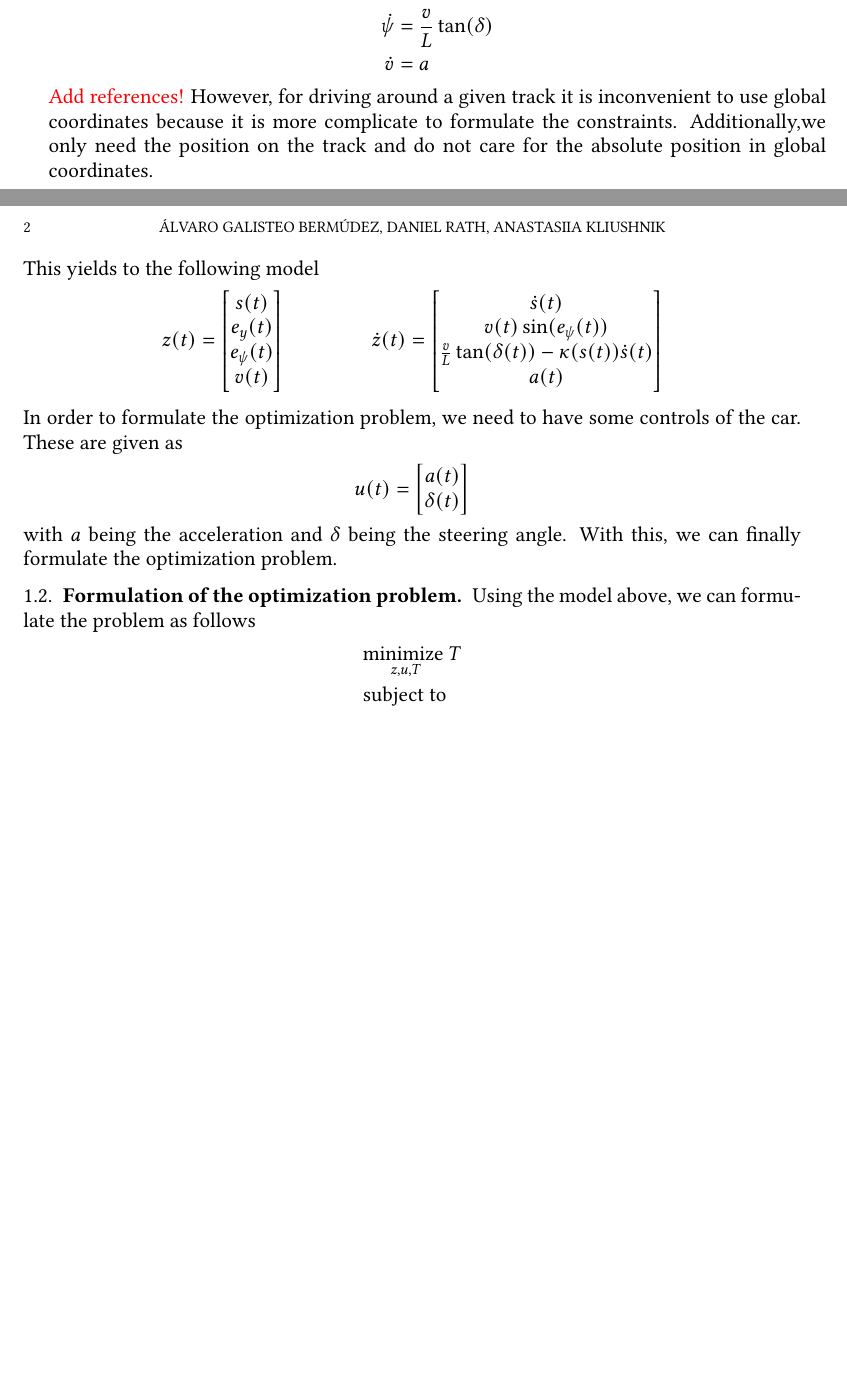
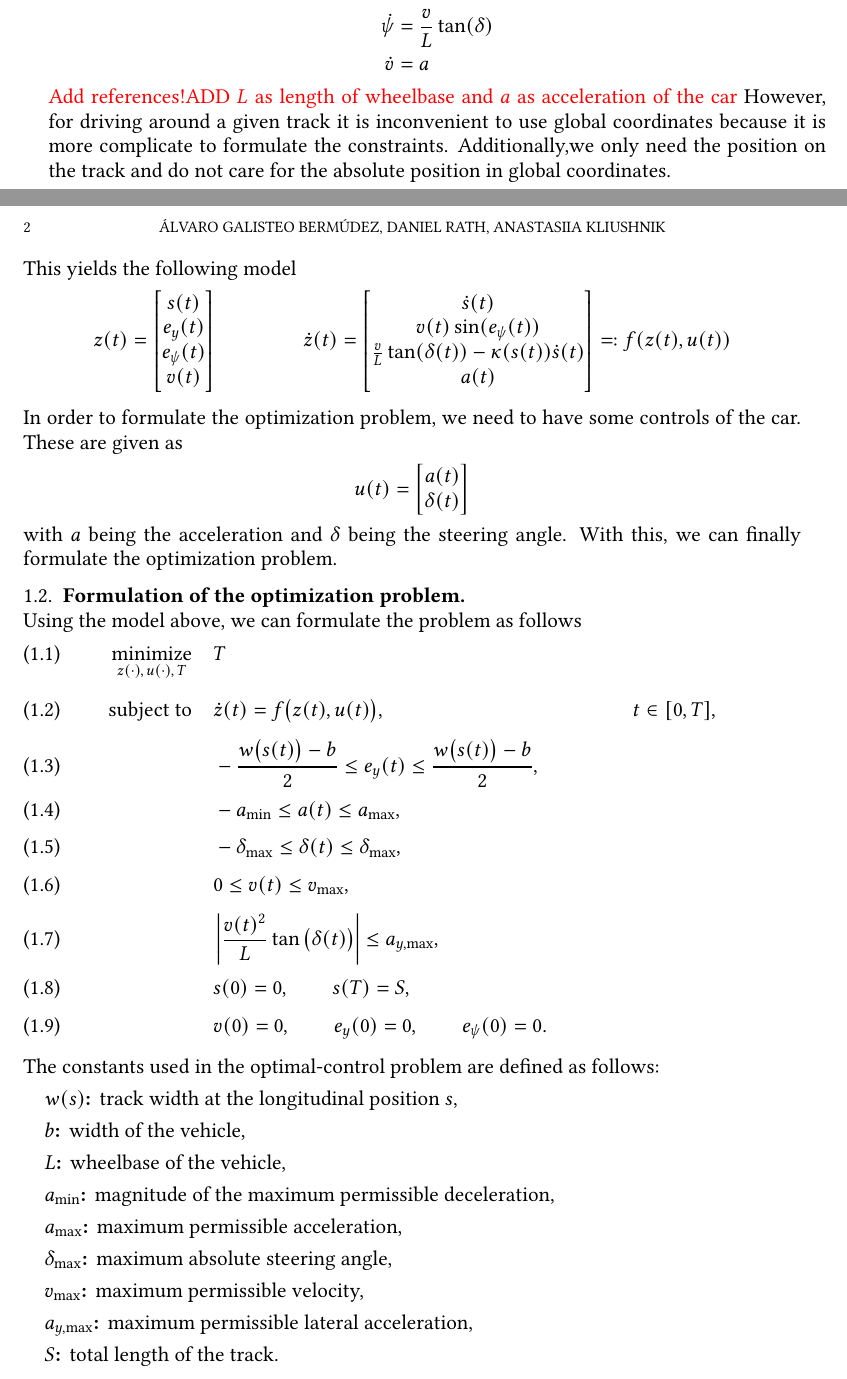
Before and after one commit to danielra01/minimal-lap-time, a LaTeX paper (report/main.tex, which reads report/optimization-problem.tex): two parts of pages 2 and 3 of 3, joined at a grey line, cut so that both start at the same text, the shorter picture padded with empty space. Compiled offline with pdfLaTeX.

Commit message:
formulate problem

```diff
--- a/report/optimization-problem.tex
+++ b/report/optimization-problem.tex
@@ -12,7 +12,7 @@ With the position given in global coordinates $(x,y)$, velocity $v$, heading $\p
     \dot{y} &= v \sin(\psi) \\
     \dot{\psi} &= \frac{v}{L} \tan(\delta) \\
     \dot{v} &= a
-\end{align*}\TODO{Add references!}
+\end{align*}\TODO{Add references!}\TODO{ADD $L$ as length of wheelbase and $a$ as acceleration of the car}
 However, for driving around a given track it is inconvenient to use global coordinates because it is more complicate to formulate the constraints. Additionally,we only need the position on the track and do not care for the absolute position in global coordinates.
 
 Therefore, we want to formulate the model using track coordinates. The centerline distance traveled will be given as $s$. Also $e_y$ denotes the distance from the centerline, $e_\psi$ denotes the angle between the cars heading and the tangent of the centerline and $v$ still denotes the velocity of the vehicle.
@@ -38,7 +38,7 @@ The cars own heading changes because of steering and the heading of the track ch
     \dot e_\psi = \frac{v}{L} \tan(\delta) - \kappa(s)\dot s.
 \end{align*}
 
-This yields to the following model
+This yields the following model
 \begin{align*}
     z(t) =  \begin{bmatrix}
                 s(t) \\
@@ -52,7 +52,7 @@ This yields to the following model
                 v(t) \sin(e_\psi(t))\\
                 \frac{v}{L}\tan(\delta(t)) - \kappa(s(t))\dot s(t)\\
                 a(t)
-            \end{bmatrix}
+            \end{bmatrix}=: f(z(t),u(t))
 \end{align*}
 
 In order to formulate the optimization problem, we need to have some controls of the car. These are given as
@@ -61,9 +61,62 @@ In order to formulate the optimization problem, we need to have some controls of
 \end{align*}
 with $a$ being the acceleration and $\delta$ being the steering angle. With this, we can finally formulate the optimization problem.
 
-\subsection{Formulation of the optimization problem}
+\subsection{Formulation of the optimization problem}\;\\
 Using the model above, we can formulate the problem as follows
-\begin{align*}
-    &\underset{z,u,T}{\text{minimize }} T\\
-    &\text{subject to}
-\end{align*}
+\begin{align}
+    \underset{z(\cdot),\,u(\cdot),\,T}{\operatorname{minimize}}
+    \quad & T
+    \label{eq:objective}
+    \\[0.5em]
+    \text{subject to}
+    \quad
+    & \dot{z}(t) = f\big(z(t),u(t)\big),
+    & t \in [0,T],
+    \label{eq:dynamics}
+    \\[0.3em]
+    & -\frac{w\big(s(t)\big)-b}{2}
+      \leq e_y(t)
+      \leq
+      \frac{w\big(s(t)\big)-b}{2},
+    \label{eq:track_constraint}
+    \\[0.3em]
+    & -a_{\min} \leq a(t) \leq a_{\max},
+    \label{eq:acceleration_constraint}
+    \\[0.3em]
+    & -\delta_{\max} \leq \delta(t) \leq \delta_{\max},
+    \label{eq:steering_constraint}
+    \\[0.3em]
+    & 0 \leq v(t) \leq v_{\max},
+    \label{eq:velocity_constraint}
+    \\[0.3em]
+    & \left|
+        \frac{v(t)^2}{L}\tan\big(\delta(t)\big)
+      \right|
+      \leq a_{y,\max},
+    \label{eq:lateral_acceleration_constraint}
+    \\[0.3em]
+    & s(0)=0,
+    \qquad
+      s(T)=S,
+    \label{eq:position_boundary_conditions}
+    \\[0.3em]
+    & v(0)=0,
+    \qquad
+      e_y(0)=0,
+    \qquad
+      e_\psi(0)=0.
+    \label{eq:initial_conditions}
+\end{align}
+
+The constants used in the optimal-control problem are defined as follows:
+\begin{description}
+    \item[\(w(s)\)] track width at the longitudinal position \(s\),
+    \item[\(b\)] width of the vehicle,
+    \item[\(L\)] wheelbase of the vehicle,
+    \item[\(a_{\min}\)] magnitude of the maximum permissible deceleration,
+    \item[\(a_{\max}\)] maximum permissible acceleration,
+    \item[\(\delta_{\max}\)] maximum absolute steering angle,
+    \item[\(v_{\max}\)] maximum permissible velocity,
+    \item[\(a_{y,\max}\)] maximum permissible lateral acceleration,
+    \item[\(S\)] total length of the track.
+\end{description}
```
Also changed, not shown: report/main.pdf.
